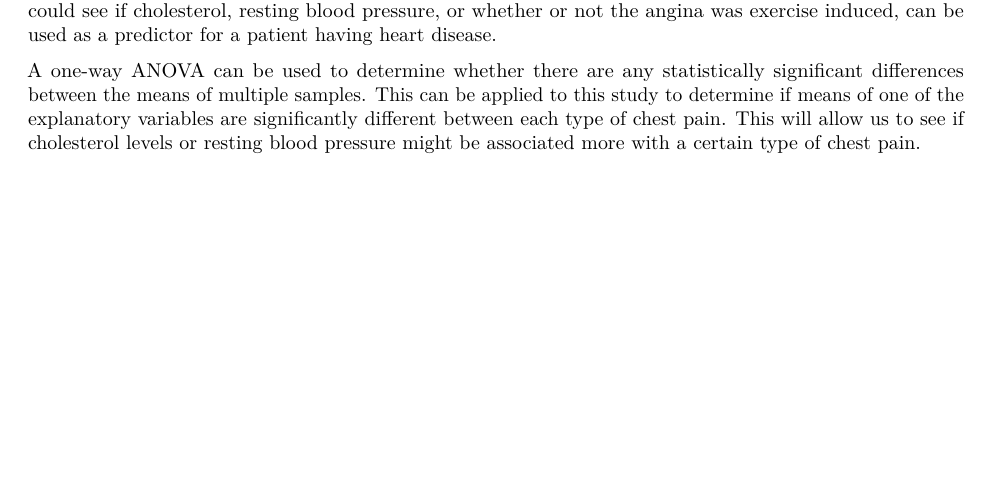
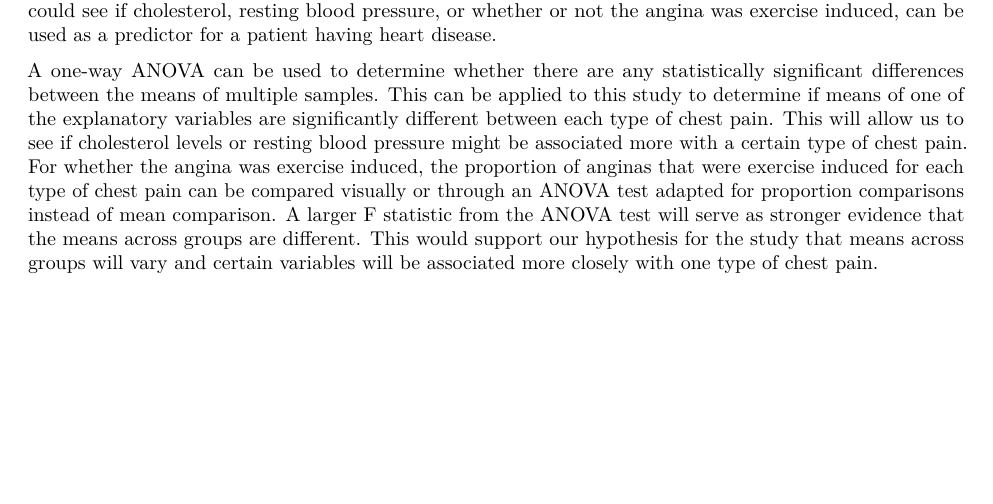
Before and after one commit to STA198F2021/Rush-207, an R Markdown document (proposal/proposal_template.Rmd): part of page 2 of 2, cut so that both start at the same text. Rendered offline with R 4.5, knitr and Pandoc, then LaTeX, with nearby package versions.

Commit message:
Updated the proposal

```diff
--- a/proposal/proposal_template.Rmd
+++ b/proposal/proposal_template.Rmd
@@ -40,4 +40,4 @@ When determining whether certain factors are associated with the type of angina
 
 Then, for the second part of the study, the explanatory variable will be the type of chest pain experienced, and the response variable will be whether the patient had heart disease. This will allow for an analysis of whether one type of chest pain is more associated with heart disease than others. Through combining conclusions made from the first part of the study with conclusions made in the second part of the study, we could see if cholesterol, resting blood pressure, or whether or not the angina was exercise induced, can be used as a predictor for a patient having heart disease.
 
-A one-way ANOVA can be used to determine whether there are any statistically significant differences between the means of multiple samples. This can be applied to this study to determine if means of one of the explanatory variables are significantly different between each type of chest pain. This will allow us to see if cholesterol levels or resting blood pressure might be associated more with a certain type of chest pain.
+A one-way ANOVA can be used to determine whether there are any statistically significant differences between the means of multiple samples. This can be applied to this study to determine if means of one of the explanatory variables are significantly different between each type of chest pain. This will allow us to see if cholesterol levels or resting blood pressure might be associated more with a certain type of chest pain. For whether the angina was exercise induced, the proportion of anginas that were exercise induced for each type of chest pain can be compared visually or through an ANOVA test adapted for proportion comparisons instead of mean comparison. A larger F statistic from the ANOVA test will serve as stronger evidence that the means across groups are different. This would support our hypothesis for the study that means across groups will vary and certain variables will be associated more closely with one type of chest pain.
```
Also changed, not shown: proposal/proposal_template.pdf.
